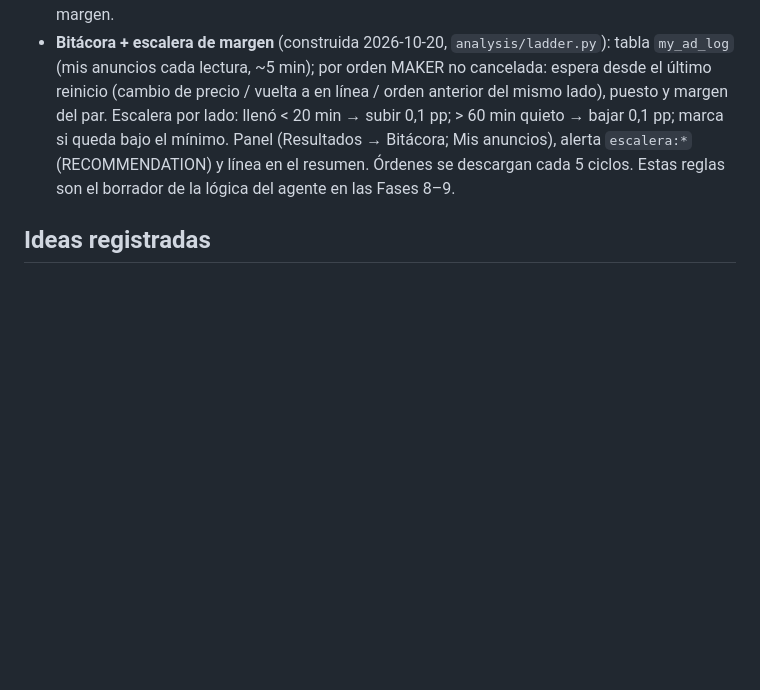
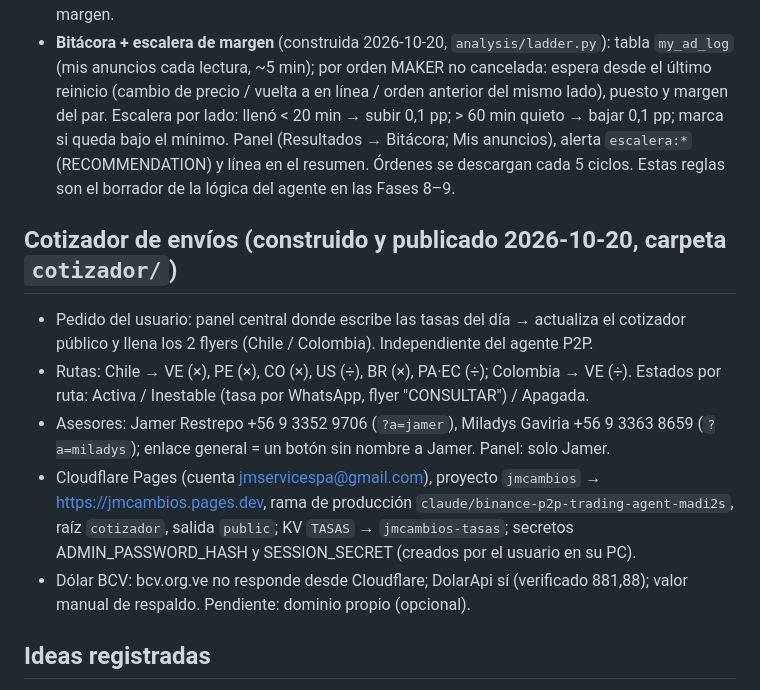
Before and after one commit to jmservicespa-debug/BINANCE-P2P, a Markdown page: PROJECT_STATE.md, the part around the change. GitHub-like rendering; blank space fills up the shorter version.

```diff
--- a/PROJECT_STATE.md
+++ b/PROJECT_STATE.md
@@ -205,6 +205,13 @@ tests/                     pruebas unitarias (sin red)
 - Actualizado 2026-10-20: el usuario arranca el 2026-10-21 con 1–1,5 M (mitad COP / mitad USDT), montos 100.000–500.000. Duración ~2 semanas (incluye fin de semana y la quincena del 30–31 oct); pasar de fase con ≥ 30 órdenes, ≥ 8 días y margen real vs. calculado < 0,2 pp. Objetivo del usuario: insistir hasta encontrar la estrategia; primero que se llenen, luego subir margen.
 - **Bitácora + escalera de margen** (construida 2026-10-20, `analysis/ladder.py`): tabla `my_ad_log` (mis anuncios cada lectura, ~5 min); por orden MAKER no cancelada: espera desde el último reinicio (cambio de precio / vuelta a en línea / orden anterior del mismo lado), puesto y margen del par. Escalera por lado: llenó < 20 min → subir 0,1 pp; > 60 min quieto → bajar 0,1 pp; marca si queda bajo el mínimo. Panel (Resultados → Bitácora; Mis anuncios), alerta `escalera:*` (RECOMMENDATION) y línea en el resumen. Órdenes se descargan cada 5 ciclos. Estas reglas son el borrador de la lógica del agente en las Fases 8–9.
 
+## Cotizador de envíos (construido y publicado 2026-10-20, carpeta `cotizador/`)
+- Pedido del usuario: panel central donde escribe las tasas del día → actualiza el cotizador público y llena los 2 flyers (Chile / Colombia). Independiente del agente P2P.
+- Rutas: Chile → VE (×), PE (×), CO (×), US (÷), BR (×), PA·EC (÷); Colombia → VE (÷). Estados por ruta: Activa / Inestable (tasa por WhatsApp, flyer "CONSULTAR") / Apagada.
+- Asesores: Jamer Restrepo +56 9 3352 9706 (`?a=jamer`), Miladys Gaviria +56 9 3363 8659 (`?a=miladys`); enlace general = un botón sin nombre a Jamer. Panel: solo Jamer.
+- Cloudflare Pages (cuenta jmservicespa@gmail.com), proyecto `jmcambios` → https://jmcambios.pages.dev, rama de producción `claude/binance-p2p-trading-agent-madi2s`, raíz `cotizador`, salida `public`; KV `TASAS` → `jmcambios-tasas`; secretos ADMIN_PASSWORD_HASH y SESSION_SECRET (creados por el usuario en su PC).
+- Dólar BCV: bcv.org.ve no responde desde Cloudflare; DolarApi sí (verificado 881,88); valor manual de respaldo. Pendiente: dominio propio (opcional).
+
 ## Ideas registradas
 - Producto por suscripción (pedido del usuario 2026-10-19): multiusuario en servidor con IP fija, keys de terceros cifradas y solo lectura, configuración por usuario (bancos/4x1000, moneda, márgenes), registro y pagos, revisión legal (condiciones de Binance para terceros, Ley 1581 de 2012). Riesgo: suscriptores con la misma estrategia compiten entre sí. Primero validar con resultados reales del usuario. Mantener nada personal fijo en el código.
 
```
Also changed, not shown: cotizador/README.md (+2 -2 lines).
